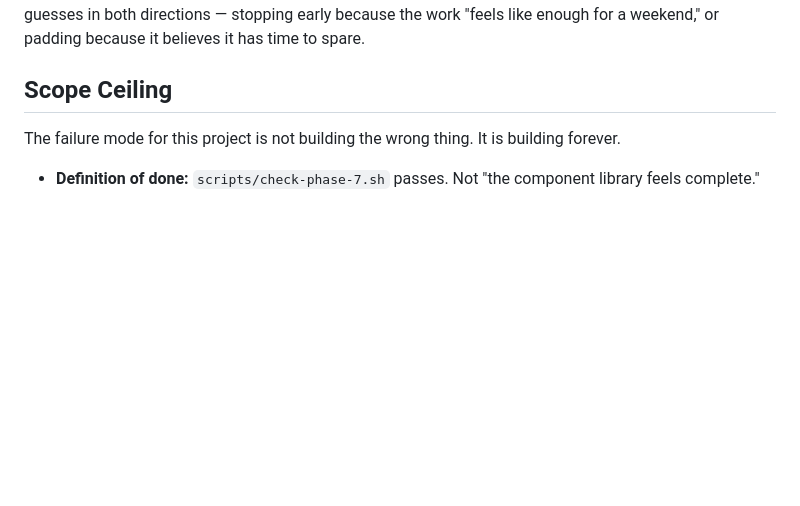
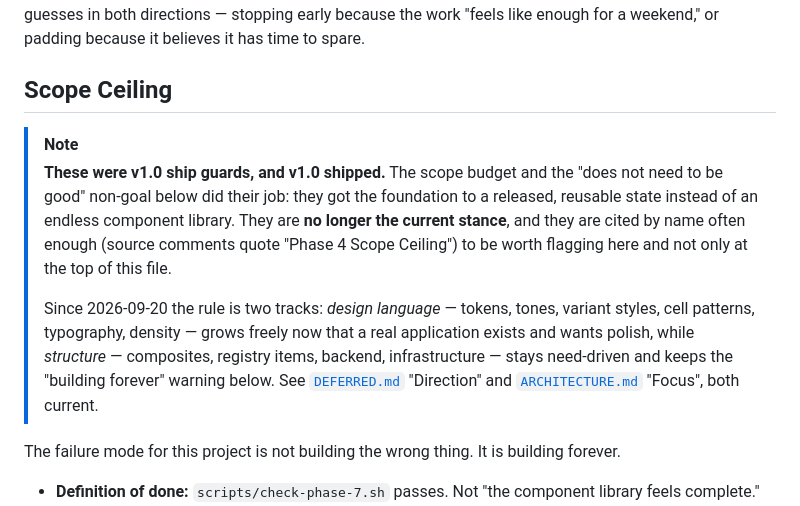
Before and after one commit to Tristan2828/ui-foundation, a Markdown page: docs/BUILD-PLAN.md, the part around the change. Rendered like a GitHub page; blank space fills up the shorter version.

```diff
--- a/docs/BUILD-PLAN.md
+++ b/docs/BUILD-PLAN.md
@@ -27,6 +27,22 @@ This file is agent-facing. It is loaded into the coding agent's context at the s
 Human-only material (effort budgets, when to cut scope, how to respond when the agent misbehaves) lives in `docs/OPERATOR.md`, which is **not** given to the agent. Keeping the two apart matters: an agent that reads "this should take a weekend" has no way to convert that into anything except a guess, and it guesses in both directions — stopping early because the work "feels like enough for a weekend," or padding because it believes it has time to spare.
 
 ## Scope Ceiling
+
+> [!Note]
+> **These were v1.0 ship guards, and v1.0 shipped.** The scope budget and
+> the "does not need to be good" non-goal below did their job: they got the
+> foundation to a released, reusable state instead of an endless component
+> library. They are **no longer the current stance**, and they are cited by
+> name often enough (source comments quote "Phase 4 Scope Ceiling") to be
+> worth flagging here and not only at the top of this file.
+>
+> Since 2026-09-20 the rule is two tracks: *design language* — tokens,
+> tones, variant styles, cell patterns, typography, density — grows freely
+> now that a real application exists and wants polish, while *structure* —
+> composites, registry items, backend, infrastructure — stays need-driven
+> and keeps the "building forever" warning below. See
+> [`DEFERRED.md`](DEFERRED.md) "Direction" and
+> [`ARCHITECTURE.md`](ARCHITECTURE.md) "Focus", both current.
 
 The failure mode for this project is not building the wrong thing. It is building forever.
 
```
Also changed, not shown: AGENTS.md (+22 -4 lines), docs/ARCHITECTURE.md (+13 -4 lines).
